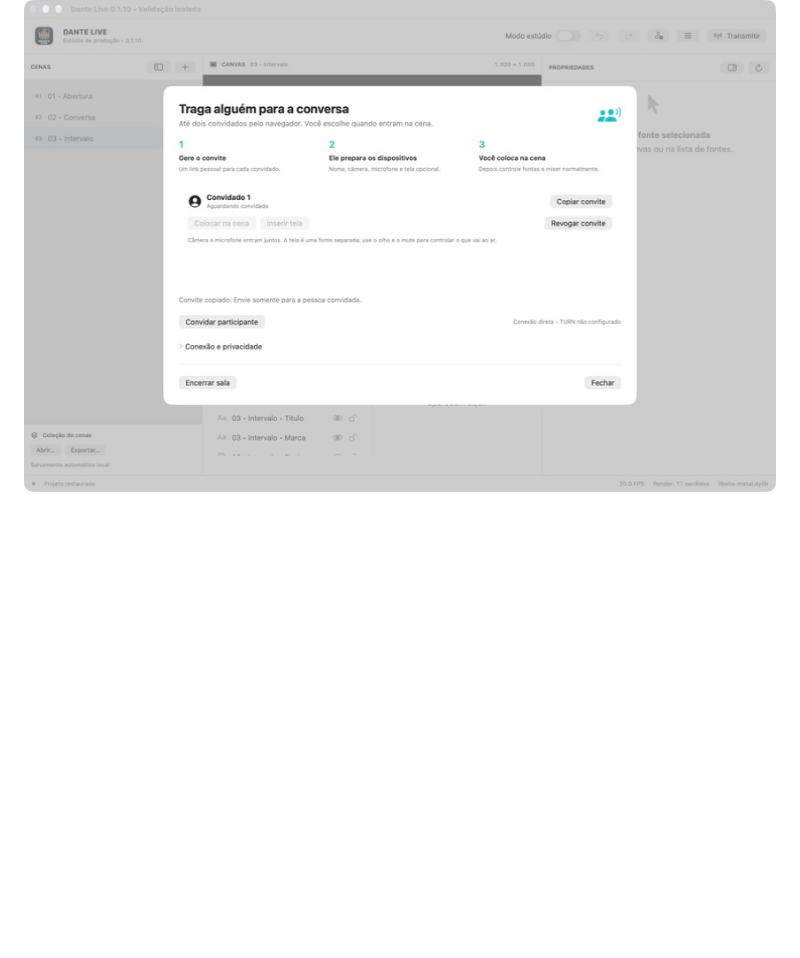
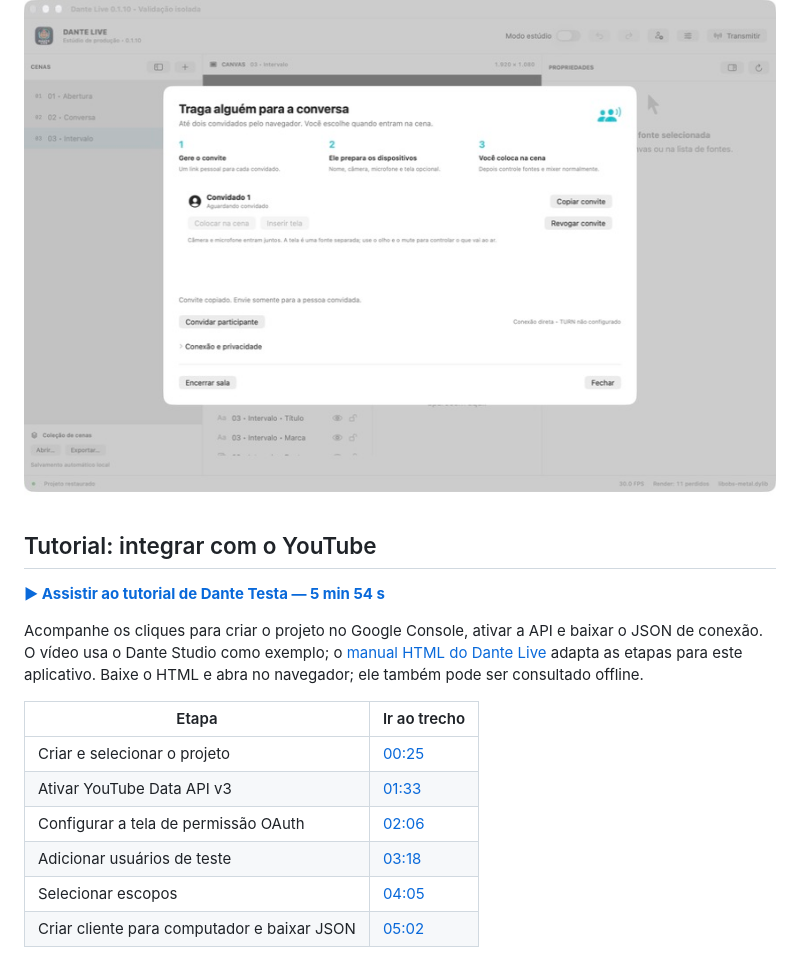
Before and after one commit to dantetesta/dante-live, a Markdown page: README.md, the part around one of its changes. Rendered like a GitHub page; folded sections open; blank space fills up the shorter version.

```diff
--- a/README.md
+++ b/README.md
@@ -57,3 +57,19 @@ Interface de convite experimental para até dois participantes. A imagem mostra
 ![Painel de convidados com convite criado e participante aguardado](docs/images/convidados.png)
 
 </details>
+
+## Tutorial: integrar com o YouTube
+
+[**▶ Assistir ao tutorial de Dante Testa — 5 min 54 s**](https://youtu.be/WHGy0IJvG5Y)
+
+Acompanhe os cliques para criar o projeto no Google Console, ativar a API e baixar o JSON de conexão. O vídeo usa o Dante Studio como exemplo; o [manual HTML do Dante Live](https://github.com/dantetesta/dante-live/raw/refs/heads/main/Sources/Help/youtube-integration.html) adapta as etapas para este aplicativo. Baixe o HTML e abra no navegador; ele também pode ser consultado offline.
+
+| Etapa | Ir ao trecho |
+|---|---|
+| Criar e selecionar o projeto | [00:25](https://youtu.be/WHGy0IJvG5Y?t=25) |
+| Ativar YouTube Data API v3 | [01:33](https://youtu.be/WHGy0IJvG5Y?t=93) |
+| Configurar a tela de permissão OAuth | [02:06](https://youtu.be/WHGy0IJvG5Y?t=126) |
+| Adicionar usuários de teste | [03:18](https://youtu.be/WHGy0IJvG5Y?t=198) |
+| Selecionar escopos | [04:05](https://youtu.be/WHGy0IJvG5Y?t=245) |
+| Criar cliente para computador e baixar JSON | [05:02](https://youtu.be/WHGy0IJvG5Y?t=302) |
+
```
Also changed, not shown: other parts of README.md (+14 -0 lines), docs/YOUTUBE.md (+24 -0 lines), docs/images/estudio-escuro.jpg (added), docs/images/preferencias-aparencia.jpg (added), 8 other files.
